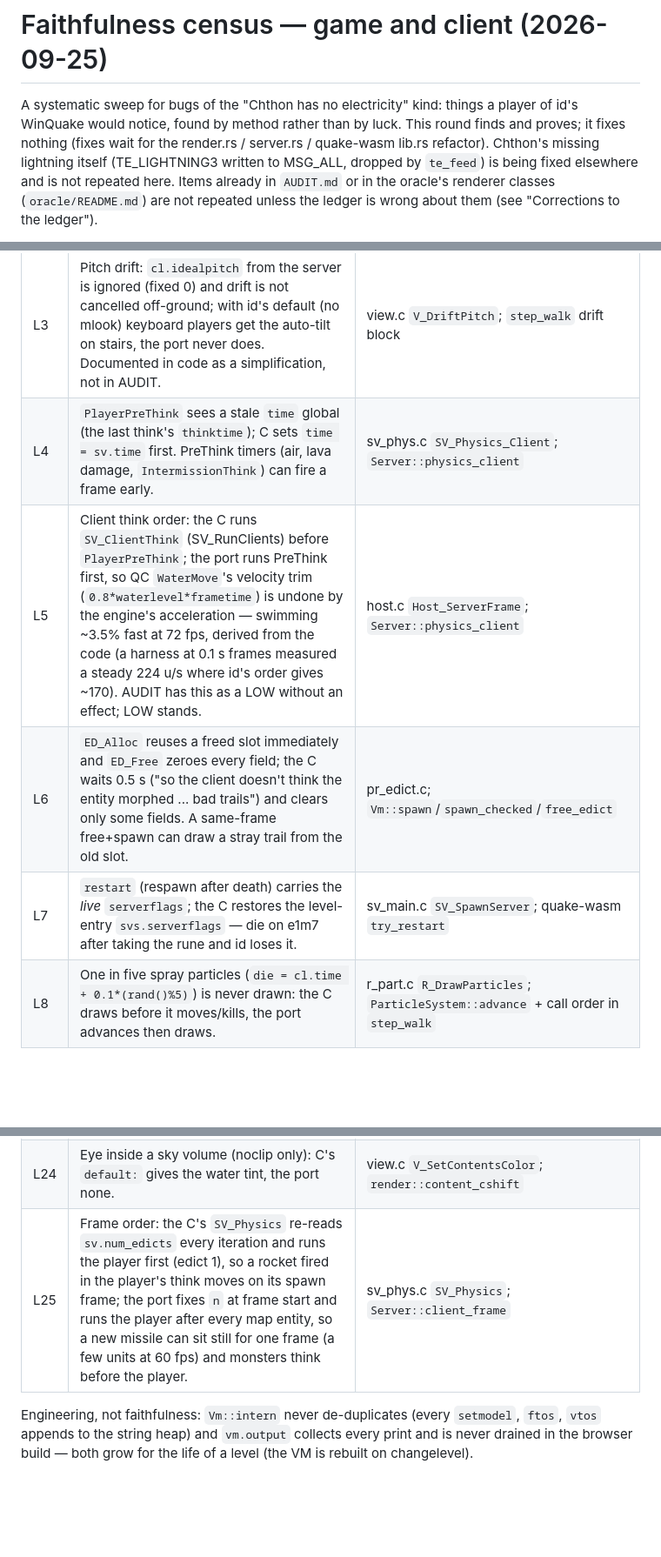
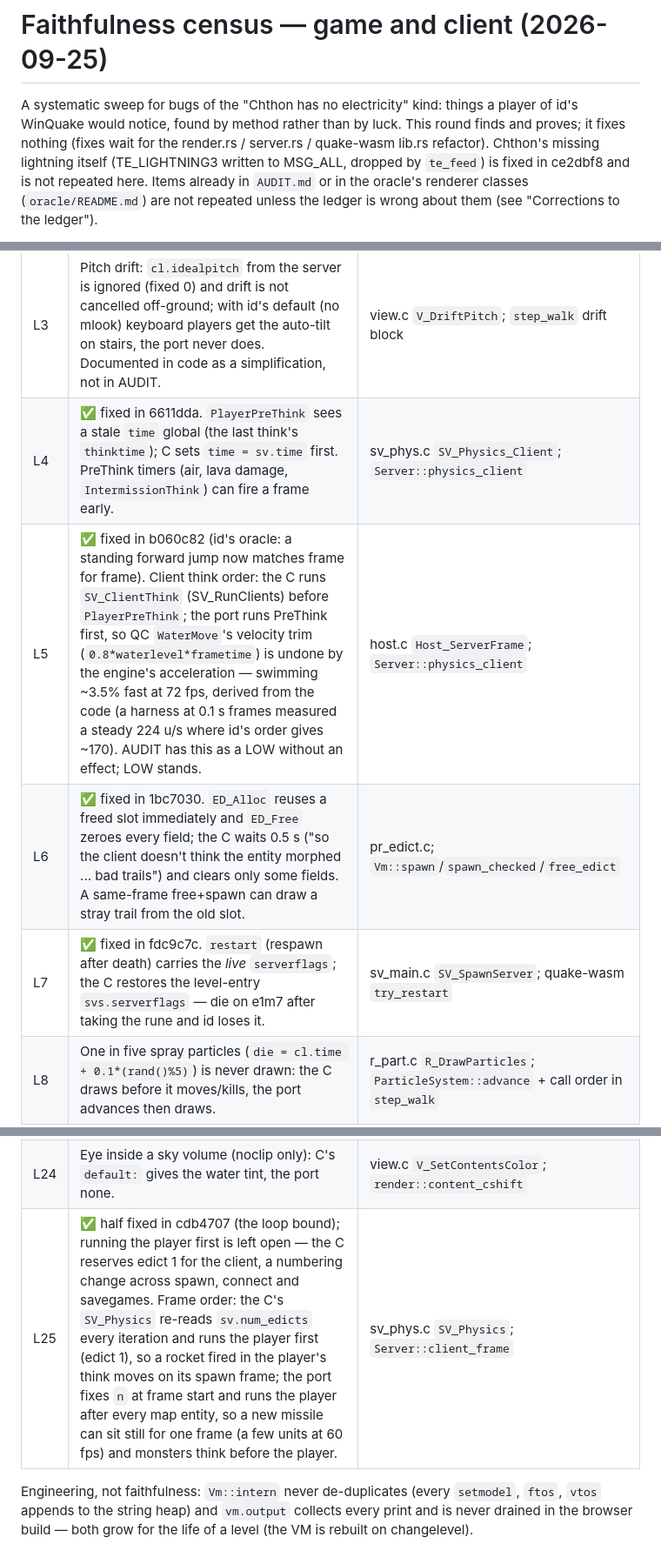
Before and after one commit to terrapapagalli1516/quake-srp, a Markdown page: CENSUS.md, 3 parts joined by grey strips. Shown at 87% size. Rendered like a GitHub page; blank space fills up the shorter version.

```diff
--- a/CENSUS.md
+++ b/CENSUS.md
@@ -4,8 +4,8 @@ A systematic sweep for bugs of the "Chthon has no electricity" kind: things a
 player of id's WinQuake would notice, found by method rather than by luck. This
 round finds and proves; it fixes nothing (fixes wait for the render.rs /
 server.rs / quake-wasm lib.rs refactor). Chthon's missing lightning itself
-(TE_LIGHTNING3 written to MSG_ALL, dropped by `te_feed`) is being fixed
-elsewhere and is not repeated here. Items already in `AUDIT.md` or in the
+(TE_LIGHTNING3 written to MSG_ALL, dropped by `te_feed`) is fixed in
+ce2dbf8 and is not repeated here. Items already in `AUDIT.md` or in the
 oracle's renderer classes (`oracle/README.md`) are not repeated unless the
 ledger is wrong about them (see "Corrections to the ledger").
 
@@ -56,10 +56,10 @@ evidence; anything marked *hunch* has none beyond reading.
 | L1 | Live `punchangle` is not truncated to whole degrees (`MSG_WriteChar`): id's shotgun kick steps −2 → −1 → 0, the port's eases smoothly. Demo path is right. | sv_main.c `MSG_WriteChar(msg, ent->v.punchangle[i])`; `step_walk` camera |
 | L2 | Damage flash fade: the C's `percent` is an `int` (client.h:53) decremented by `host_frametime*150` and truncated → 3 per frame, 180/s at 60 fps and 216/s at id's 72 fps cap; the port fades a float at 150/s, so the flash lasts 20–45% longer. (The bonus flash, once F6 exists, has the same shape at 100/s.) | view.c:643 `V_UpdatePalette`; `step_walk`/`step_demo` `damage_blend` |
 | L3 | Pitch drift: `cl.idealpitch` from the server is ignored (fixed 0) and drift is not cancelled off-ground; with id's default (no mlook) keyboard players get the auto-tilt on stairs, the port never does. Documented in code as a simplification, not in AUDIT. | view.c `V_DriftPitch`; `step_walk` drift block |
-| L4 | `PlayerPreThink` sees a stale `time` global (the last think's `thinktime`); C sets `time = sv.time` first. PreThink timers (air, lava damage, `IntermissionThink`) can fire a frame early. | sv_phys.c `SV_Physics_Client`; `Server::physics_client` |
-| L5 | Client think order: the C runs `SV_ClientThink` (SV_RunClients) before `PlayerPreThink`; the port runs PreThink first, so QC `WaterMove`'s velocity trim (`0.8*waterlevel*frametime`) is undone by the engine's acceleration — swimming ~3.5% fast at 72 fps, derived from the code (a harness at 0.1 s frames measured a steady 224 u/s where id's order gives ~170). AUDIT has this as a LOW without an effect; LOW stands. | host.c `Host_ServerFrame`; `Server::physics_client` |
-| L6 | `ED_Alloc` reuses a freed slot immediately and `ED_Free` zeroes every field; the C waits 0.5 s ("so the client doesn't think the entity morphed ... bad trails") and clears only some fields. A same-frame free+spawn can draw a stray trail from the old slot. | pr_edict.c; `Vm::spawn`/`spawn_checked`/`free_edict` |
-| L7 | `restart` (respawn after death) carries the *live* `serverflags`; the C restores the level-entry `svs.serverflags` — die on e1m7 after taking the rune and id loses it. | sv_main.c `SV_SpawnServer`; quake-wasm `try_restart` |
+| L4 | ✅ fixed in 6611dda. `PlayerPreThink` sees a stale `time` global (the last think's `thinktime`); C sets `time = sv.time` first. PreThink timers (air, lava damage, `IntermissionThink`) can fire a frame early. | sv_phys.c `SV_Physics_Client`; `Server::physics_client` |
+| L5 | ✅ fixed in b060c82 (id's oracle: a standing forward jump now matches frame for frame). Client think order: the C runs `SV_ClientThink` (SV_RunClients) before `PlayerPreThink`; the port runs PreThink first, so QC `WaterMove`'s velocity trim (`0.8*waterlevel*frametime`) is undone by the engine's acceleration — swimming ~3.5% fast at 72 fps, derived from the code (a harness at 0.1 s frames measured a steady 224 u/s where id's order gives ~170). AUDIT has this as a LOW without an effect; LOW stands. | host.c `Host_ServerFrame`; `Server::physics_client` |
+| L6 | ✅ fixed in 1bc7030. `ED_Alloc` reuses a freed slot immediately and `ED_Free` zeroes every field; the C waits 0.5 s ("so the client doesn't think the entity morphed ... bad trails") and clears only some fields. A same-frame free+spawn can draw a stray trail from the old slot. | pr_edict.c; `Vm::spawn`/`spawn_checked`/`free_edict` |
+| L7 | ✅ fixed in fdc9c7c. `restart` (respawn after death) carries the *live* `serverflags`; the C restores the level-entry `svs.serverflags` — die on e1m7 after taking the rune and id loses it. | sv_main.c `SV_SpawnServer`; quake-wasm `try_restart` |
 | L8 | One in five spray particles (`die = cl.time + 0.1*(rand()%5)`) is never drawn: the C draws before it moves/kills, the port advances then draws. | r_part.c `R_DrawParticles`; `ParticleSystem::advance` + call order in `step_walk` |
 | L9 | Explosion dlights decay one frame before first drawn (C decays after `SCR_UpdateScreen`). | host.c; `step_walk` `dlights.advance` |
 | L10 | `setmodel` on alias/sprite models sets a zero box; WinQuake uses ±16 (alias) / ±maxwidth/2 (sprite). Only entities that never `setsize` afterwards (explosion sprites, flames, `viewthing`) — no shareware effect found. The `model_bbox` comment claims the C does zero. | model.c `Mod_LoadAliasModel`; `WorldModel::model_bbox` |
@@ -77,7 +77,7 @@ evidence; anything marked *hunch* has none beyond reading.
 | L22 | *Hunch.* `entity_dlights` and trails cover every edict; the C only relinks entities the server sent (model + PVS), so an out-of-view muzzle flash may light surfaces through walls. | sv_main.c `SV_WriteEntitiesToClient`; `Server::entity_dlights` |
 | L23 | The gibbed player's head (`h_player`, EF_GIB) gets no blood trail: the C skips only *drawing* the view entity, after trails. | cl_main.c:610; `step_walk` entity loop |
 | L24 | Eye inside a sky volume (noclip only): C's `default:` gives the water tint, the port none. | view.c `V_SetContentsColor`; `render::content_cshift` |
-| L25 | Frame order: the C's `SV_Physics` re-reads `sv.num_edicts` every iteration and runs the player first (edict 1), so a rocket fired in the player's think moves on its spawn frame; the port fixes `n` at frame start and runs the player after every map entity, so a new missile can sit still for one frame (a few units at 60 fps) and monsters think before the player. | sv_phys.c `SV_Physics`; `Server::client_frame` |
+| L25 | ✅ half fixed in cdb4707 (the loop bound); running the player first is left open — the C reserves edict 1 for the client, a numbering change across spawn, connect and savegames. Frame order: the C's `SV_Physics` re-reads `sv.num_edicts` every iteration and runs the player first (edict 1), so a rocket fired in the player's think moves on its spawn frame; the port fixes `n` at frame start and runs the player after every map entity, so a new missile can sit still for one frame (a few units at 60 fps) and monsters think before the player. | sv_phys.c `SV_Physics`; `Server::client_frame` |
 
 Engineering, not faithfulness: `Vm::intern` never de-duplicates (every `setmodel`, `ftos`, `vtos` appends to the string heap) and `vm.output` collects every print and is never drained in the browser build — both grow for the life of a level (the VM is rebuilt on changelevel).
 
```
Also changed, not shown: other parts of CENSUS.md (+10 -10 lines).
